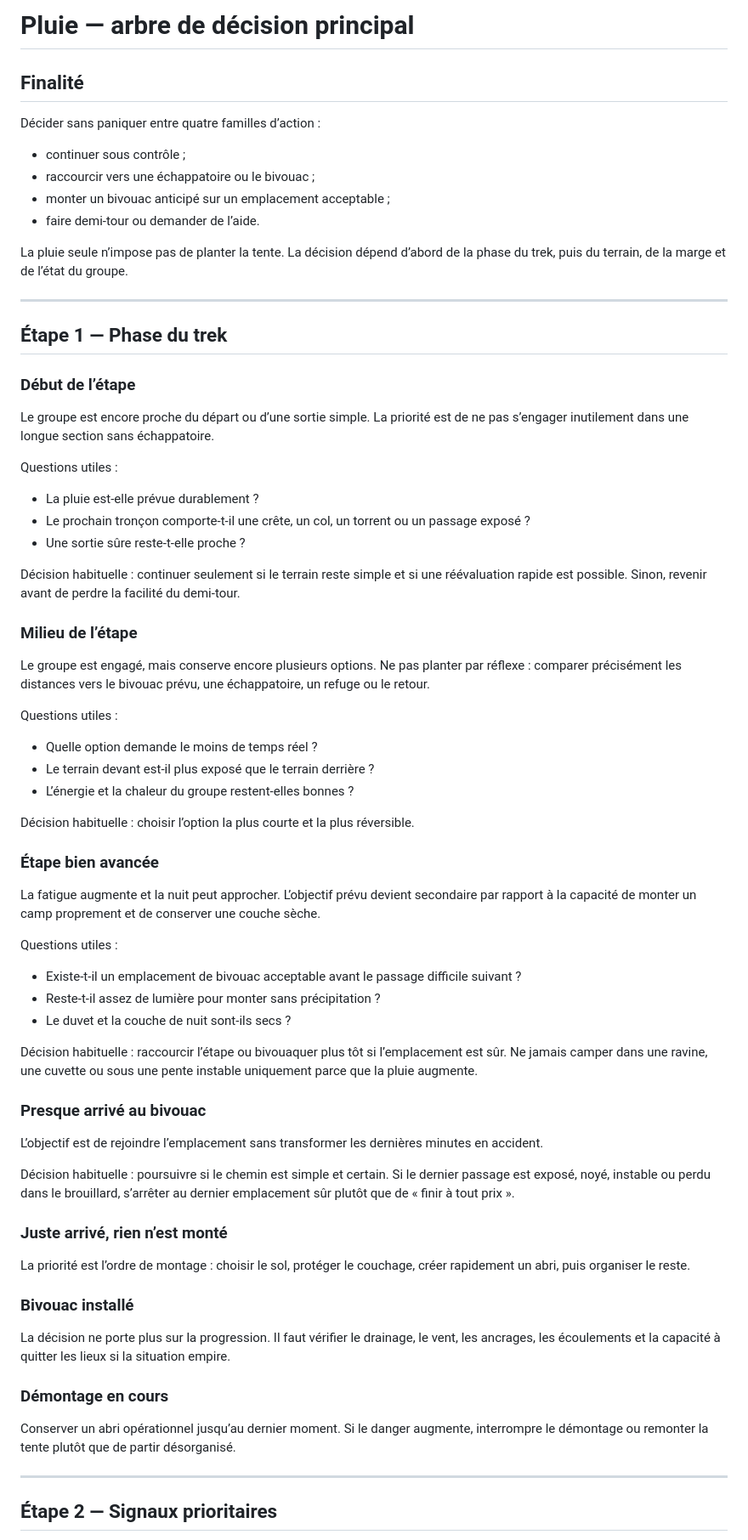
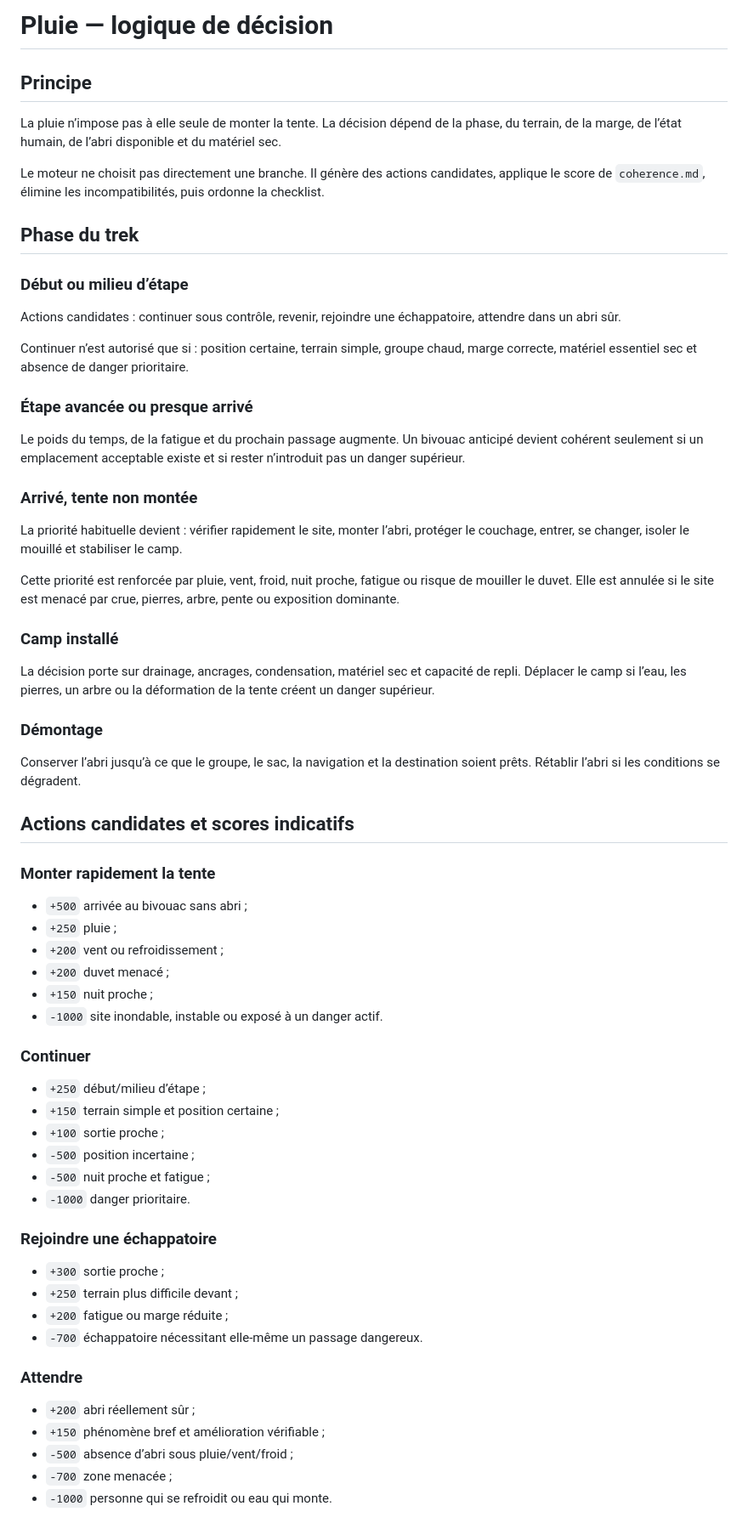
Before and after one commit to jkikoo/guide-trek, a Markdown page: knowledge/pluie.md, the part around one of its changes. Shown at 85% size. Drawn GitHub-style.

Commit message:
Refondre l'arbre pluie avec filtres de cohérence

```diff
--- a/knowledge/pluie.md
+++ b/knowledge/pluie.md
@@ -1,75 +1,69 @@
-# Pluie — arbre de décision principal
+# Pluie — logique de décision
 
-## Finalité
+## Principe
 
-Décider sans paniquer entre quatre familles d’action :
+La pluie n’impose pas à elle seule de monter la tente. La décision dépend de la phase, du terrain, de la marge, de l’état humain, de l’abri disponible et du matériel sec.
 
-- continuer sous contrôle ;
-- raccourcir vers une échappatoire ou le bivouac ;
-- monter un bivouac anticipé sur un emplacement acceptable ;
-- faire demi-tour ou demander de l’aide.
+Le moteur ne choisit pas directement une branche. Il génère des actions candidates, applique le score de `coherence.md`, élimine les incompatibilités, puis ordonne la checklist.
 
-La pluie seule n’impose pas de planter la tente. La décision dépend d’abord de la phase du trek, puis du terrain, de la marge et de l’état du groupe.
+## Phase du trek
 
----
+### Début ou milieu d’étape
 
-## Étape 1 — Phase du trek
+Actions candidates : continuer sous contrôle, revenir, rejoindre une échappatoire, attendre dans un abri sûr.
 
-### Début de l’étape
+Continuer n’est autorisé que si : position certaine, terrain simple, groupe chaud, marge correcte, matériel essentiel sec et absence de danger prioritaire.
 
-Le groupe est encore proche du départ ou d’une sortie simple. La priorité est de ne pas s’engager inutilement dans une longue section sans échappatoire.
+### Étape avancée ou presque arrivé
 
-Questions utiles :
+Le poids du temps, de la fatigue et du prochain passage augmente. Un bivouac anticipé devient cohérent seulement si un emplacement acceptable existe et si rester n’introduit pas un danger supérieur.
 
-- La pluie est-elle prévue durablement ?
-- Le prochain tronçon comporte-t-il une crête, un col, un torrent ou un passage exposé ?
-- Une sortie sûre reste-t-elle proche ?
+### Arrivé, tente non montée
 
-Décision habituelle : continuer seulement si le terrain reste simple et si une réévaluation rapide est possible. Sinon, revenir avant de perdre la facilité du demi-tour.
+La priorité habituelle devient : vérifier rapidement le site, monter l’abri, protéger le couchage, entrer, se changer, isoler le mouillé et stabiliser le camp.
 
-### Milieu de l’étape
+Cette priorité est renforcée par pluie, vent, froid, nuit proche, fatigue ou risque de mouiller le duvet. Elle est annulée si le site est menacé par crue, pierres, arbre, pente ou exposition dominante.
 
-Le groupe est engagé, mais conserve encore plusieurs options. Ne pas planter par réflexe : comparer précisément les distances vers le bivouac prévu, une échappatoire, un refuge ou le retour.
+### Camp installé
 
-Questions utiles :
+La décision porte sur drainage, ancrages, condensation, matériel sec et capacité de repli. Déplacer le camp si l’eau, les pierres, un arbre ou la déformation de la tente créent un danger supérieur.
 
-- Quelle option demande le moins de temps réel ?
-- Le terrain devant est-il plus exposé que le terrain derrière ?
-- L’énergie et la chaleur du groupe restent-elles bonnes ?
+### Démontage
 
-Décision habituelle : choisir l’option la plus courte et la plus réversible.
+Conserver l’abri jusqu’à ce que le groupe, le sac, la navigation et la destination soient prêts. Rétablir l’abri si les conditions se dégradent.
 
-### Étape bien avancée
+## Actions candidates et scores indicatifs
 
-La fatigue augmente et la nuit peut approcher. L’objectif prévu devient secondaire par rapport à la capacité de monter un camp proprement et de conserver une couche sèche.
+### Monter rapidement la tente
 
-Questions utiles :
+- `+500` arrivée au bivouac sans abri ;
+- `+250` pluie ;
+- `+200` vent ou refroidissement ;
+- `+200` duvet menacé ;
+- `+150` nuit proche ;
+- `-1000` site inondable, instable ou exposé à un danger actif.
 
-- Existe-t-il un emplacement de bivouac acceptable avant le passage difficile suivant ?
-- Reste-t-il assez de lumière pour monter sans précipitation ?
-- Le duvet et la couche de nuit sont-ils secs ?
+### Continuer
 
-Décision habituelle : raccourcir l’étape ou bivouaquer plus tôt si l’emplacement est sûr. Ne jamais camper dans une ravine, une cuvette ou sous une pente instable uniquement parce que la pluie augmente.
+- `+250` début/milieu d’étape ;
+- `+150` terrain simple et position certaine ;
+- `+100` sortie proche ;
+- `-500` position incertaine ;
+- `-500` nuit proche et fatigue ;
+- `-1000` danger prioritaire.
 
-### Presque arrivé au bivouac
+### Rejoindre une échappatoire
 
-L’objectif est de rejoindre l’emplacement sans transformer les dernières minutes en accident.
+- `+300` sortie proche ;
+- `+250` terrain plus difficile devant ;
+- `+200` fatigue ou marge réduite ;
+- `-700` échappatoire nécessitant elle-même un passage dangereux.
 
-Décision habituelle : poursuivre si le chemin est simple et certain. Si le dernier passage est exposé, noyé, instable ou perdu dans le brouillard, s’arrêter au dernier emplacement sûr plutôt que de « finir à tout prix ».
+### Attendre
 
-### Juste arrivé, rien n’est monté
+- `+200` abri réellement sûr ;
+- `+150` phénomène bref et amélioration vérifiable ;
+- `-500` absence d’abri sous pluie/vent/froid ;
+- `-700` zone menacée ;
+- `-1000` personne qui se refroidit ou eau qui monte.
 
-La priorité est l’ordre de montage : choisir le sol, protéger le couchage, créer rapidement un abri, puis organiser le reste.
-
-### Bivouac installé
-
-La décision ne porte plus sur la progression. Il faut vérifier le drainage, le vent, les ancrages, les écoulements et la capacité à quitter les lieux si la situation empire.
-
-### Démontage en cours
-
-Conserver un abri opérationnel jusqu’au dernier moment. Si le danger augmente, interrompre le démontage ou remonter la tente plutôt que de partir désorganisé.
-
----
-
-## Étape 2 — Signaux prioritaires
-
```
Also changed, not shown: other parts of knowledge/pluie.md (+28 -119 lines).
